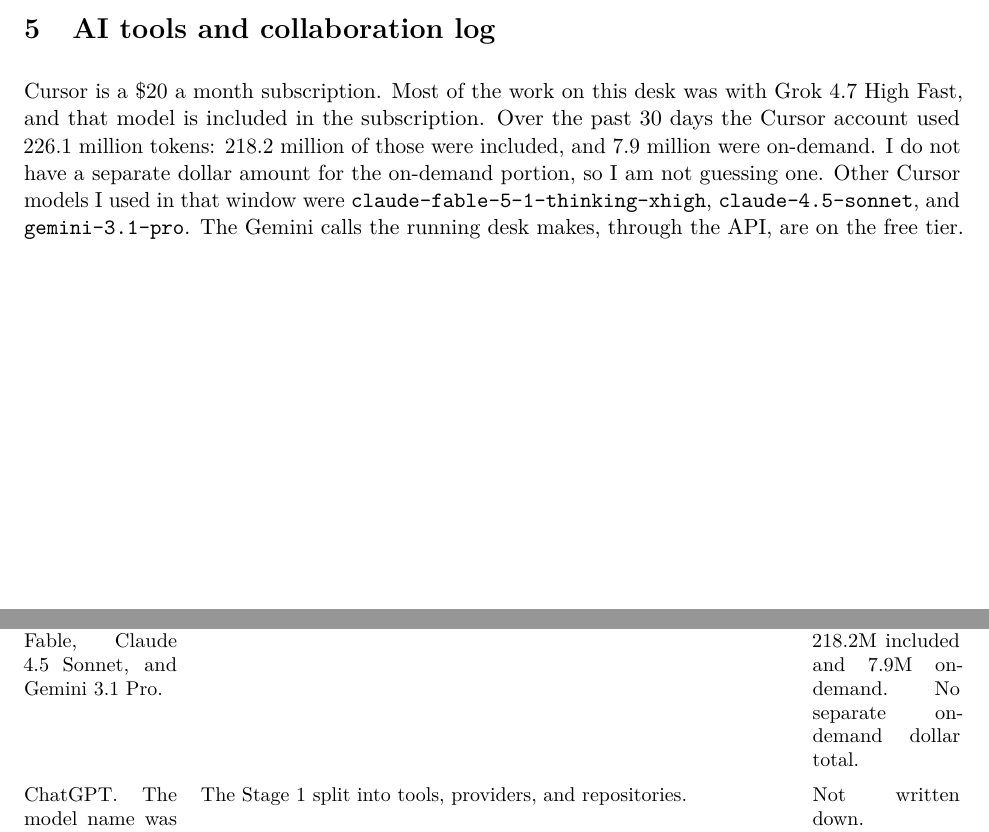
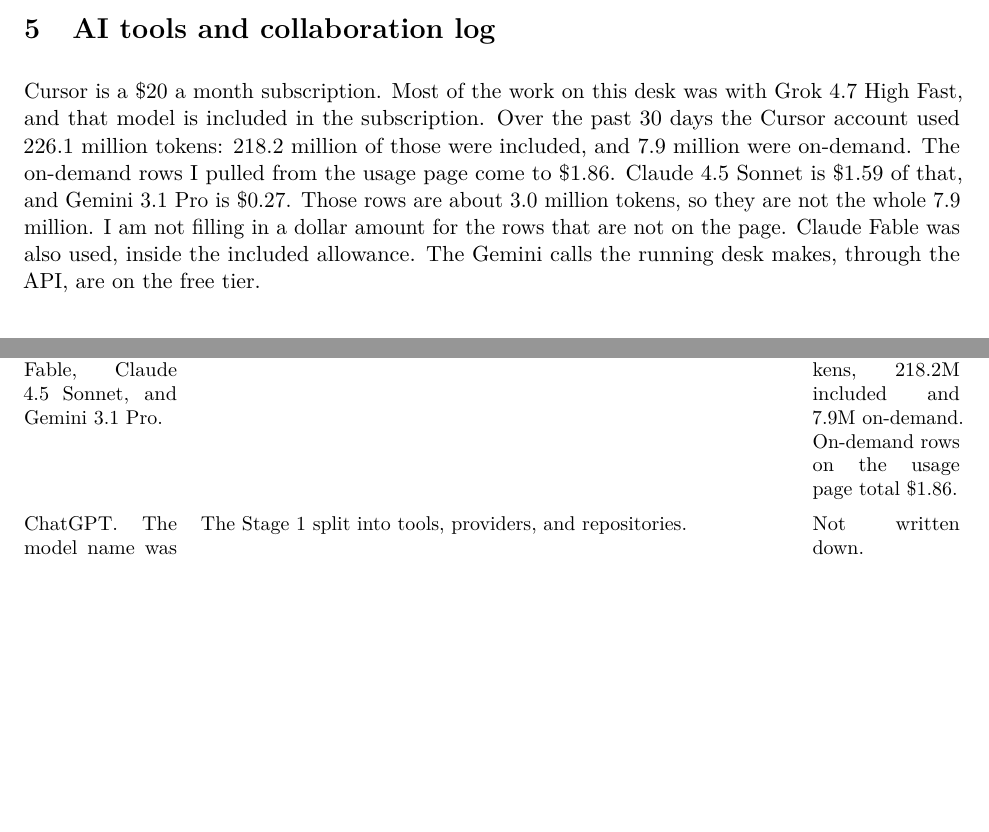
Before and after one commit to xAssasinSoulx/market-intelligence-agent, a LaTeX document (docs/stage2-report.tex): two parts of pages 15 and 16 of 20, joined at a grey line, cut so that both start at the same text, the shorter picture padded with empty space. Compiled offline with pdfLaTeX.

Commit message:
docs: add the on-demand charges shown on the usage page
The rows add up to $1.86. They cover about 3 million tokens, so the report does not treat that as the full 7.9 million.

Co-authored-by: Cursor <cursoragent@cursor.com>

```diff
--- a/docs/stage2-report.tex
+++ b/docs/stage2-report.tex
@@ -381,7 +381,7 @@
 
 \section{AI tools and collaboration log}
 
-Cursor is a \$20 a month subscription. Most of the work on this desk was with Grok 4.7 High Fast, and that model is included in the subscription. Over the past 30 days the Cursor account used 226.1 million tokens: 218.2 million of those were included, and 7.9 million were on-demand. I do not have a separate dollar amount for the on-demand portion, so I am not guessing one. Other Cursor models I used in that window were \texttt{claude-fable-5-1-thinking-xhigh}, \texttt{claude-4.5-sonnet}, and \texttt{gemini-3.1-pro}. The Gemini calls the running desk makes, through the API, are on the free tier.
+Cursor is a \$20 a month subscription. Most of the work on this desk was with Grok 4.7 High Fast, and that model is included in the subscription. Over the past 30 days the Cursor account used 226.1 million tokens: 218.2 million of those were included, and 7.9 million were on-demand. The on-demand rows I pulled from the usage page come to \$1.86. Claude 4.5 Sonnet is \$1.59 of that, and Gemini 3.1 Pro is \$0.27. Those rows are about 3.0 million tokens, so they are not the whole 7.9 million. I am not filling in a dollar amount for the rows that are not on the page. Claude Fable was also used, inside the included allowance. The Gemini calls the running desk makes, through the API, are on the free tier.
 
 \begin{center}
 \small
@@ -391,7 +391,7 @@
 \midrule
 Cursor, mainly Grok 4.7 High Fast. Also Claude Fable, Claude 4.5 Sonnet, and Gemini 3.1 Pro. &
 Most of the Java, the tests, the diagrams, and the drafts of this report. I ran the window myself and threw out the parts that were wrong. &
-\$20 a month. Past 30 days: 226.1M tokens, 218.2M included and 7.9M on-demand. No separate on-demand dollar total. \\
+\$20 a month. Past 30 days: 226.1M tokens, 218.2M included and 7.9M on-demand. On-demand rows on the usage page total \$1.86. \\
 \addlinespace
 ChatGPT. The model name was not written down for the early design chats. &
 The Stage~1 split into tools, providers, and repositories. &
```
Also changed, not shown: docs/stage2-report.pdf.
